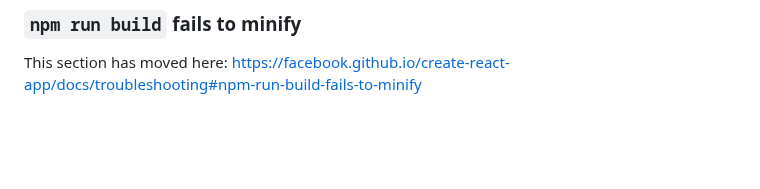
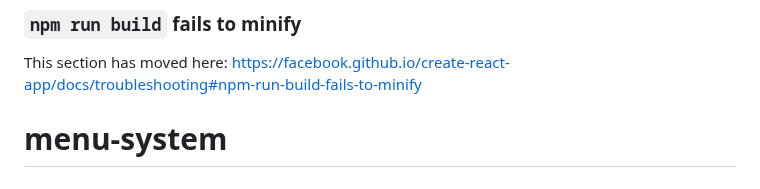
Before and after one commit to fractalnetworksco/menu-system, a Markdown page: README.md, the part around the change. GitHub-like rendering; blank space fills up the shorter version.

```diff
--- a/README.md
+++ b/README.md
@@ -68,3 +68,4 @@ This section has moved here: [https://facebook.github.io/create-react-app/docs/d
 ### `npm run build` fails to minify
 
 This section has moved here: [https://facebook.github.io/create-react-app/docs/troubleshooting#npm-run-build-fails-to-minify](https://facebook.github.io/create-react-app/docs/troubleshooting#npm-run-build-fails-to-minify)
+# menu-system
```
